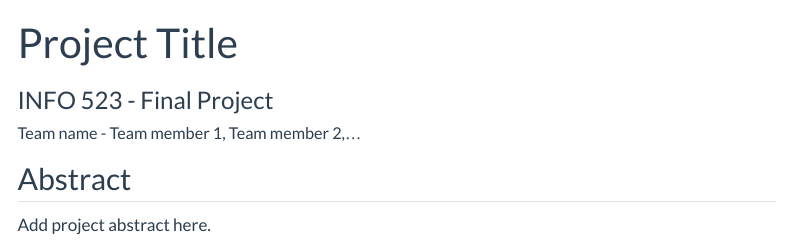
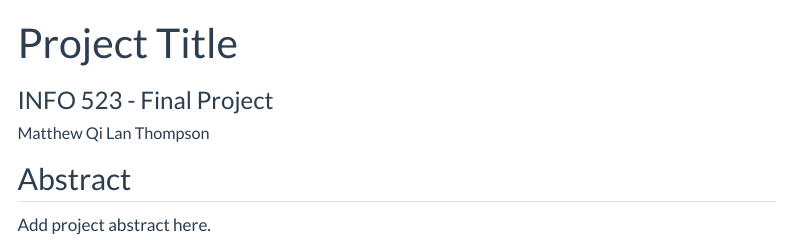
Before and after one commit to INFO-523-SU25/final-project-thompson, a Quarto document (index.qmd): the page in a window 1100 px wide, from its top. Rendered offline with R 4.5, knitr and Pandoc in place of Quarto, with nearby package versions; menus at the side of the page are left out.

Commit message:
Updated team member in index.qml

```diff
--- a/index.qmd
+++ b/index.qmd
@@ -2,7 +2,7 @@
 title: "Project Title"
 subtitle: "INFO 523 - Final Project"
 author:
-  - name: "Team name - Team member 1, Team member 2,..."
+  - name: "Matthew Qi Lan Thompson"
     affiliations:
       - name: "College of Information Science, University of Arizona"
 description: "Project description"
```
